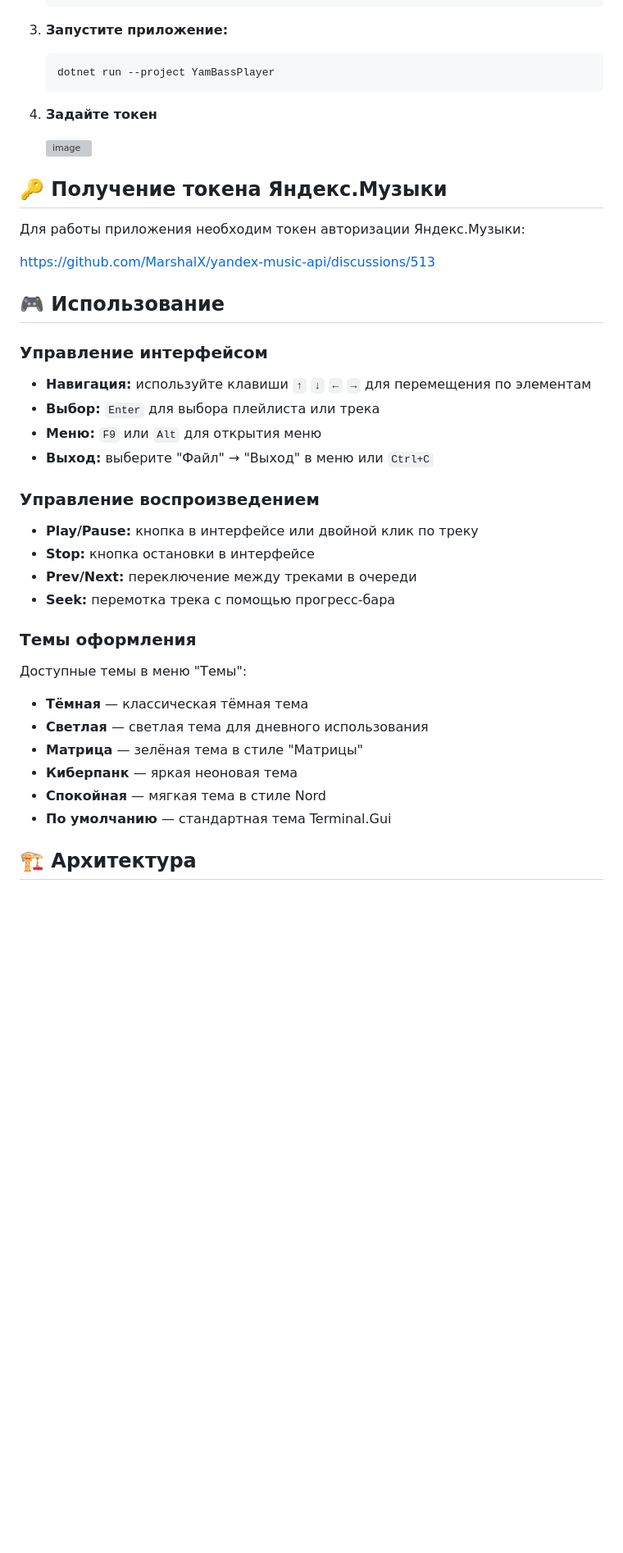
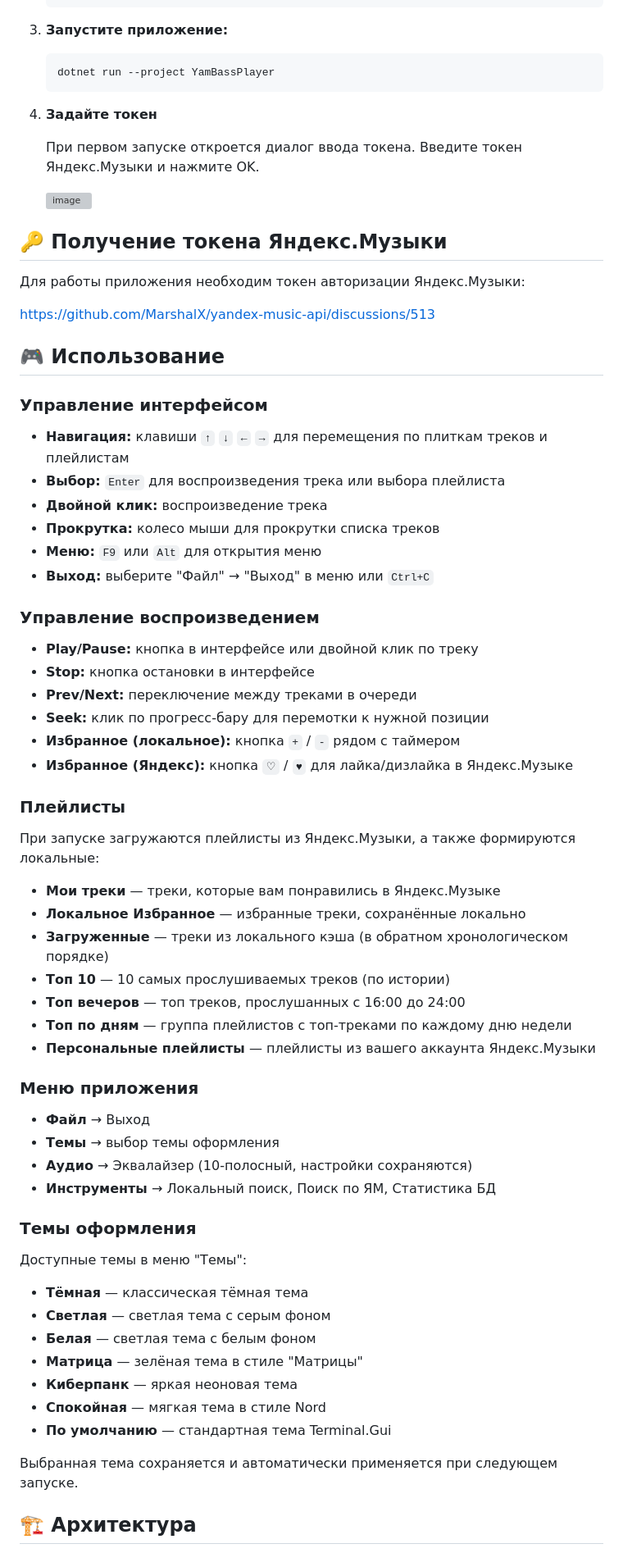
Before and after one commit to Blesya/YaBassPlayer, a Markdown page: README.md, the part around one of its changes. Shown at 82% size. GitHub-like rendering; blank space fills up the shorter version; grey boxes are pictures that could not be loaded.

````diff
--- a/README.md
+++ b/README.md
@@ -60,6 +65,8 @@ YamBassPlayer — это кроссплатформенный музыкальн
    ```
 4. **Задайте токен**
 
+   При первом запуске откроется диалог ввода токена. Введите токен Яндекс.Музыки и нажмите OK.
+
    <img width="1280" height="684" alt="image" src="https://github.com/user-attachments/assets/ab7c5dfd-3219-47af-951c-3c835b14e850" />
 
 
@@ -73,8 +80,10 @@ https://github.com/MarshalX/yandex-music-api/discussions/513
 
 ### Управление интерфейсом
 
-- **Навигация:** используйте клавиши `↑` `↓` `←` `→` для перемещения по элементам
-- **Выбор:** `Enter` для выбора плейлиста или трека
+- **Навигация:** клавиши `↑` `↓` `←` `→` для перемещения по плиткам треков и плейлистам
+- **Выбор:** `Enter` для воспроизведения трека или выбора плейлиста
+- **Двойной клик:** воспроизведение трека
+- **Прокрутка:** колесо мыши для прокрутки списка треков
 - **Меню:** `F9` или `Alt` для открытия меню
 - **Выход:** выберите "Файл" → "Выход" в меню или `Ctrl+C`
 
@@ -83,17 +92,41 @@ https://github.com/MarshalX/yandex-music-api/discussions/513
 - **Play/Pause:** кнопка в интерфейсе или двойной клик по треку
 - **Stop:** кнопка остановки в интерфейсе
 - **Prev/Next:** переключение между треками в очереди
-- **Seek:** перемотка трека с помощью прогресс-бара
+- **Seek:** клик по прогресс-бару для перемотки к нужной позиции
+- **Избранное (локальное):** кнопка `+` / `-` рядом с таймером
+- **Избранное (Яндекс):** кнопка `♡` / `♥` для лайка/дизлайка в Яндекс.Музыке
+
+### Плейлисты
+
+При запуске загружаются плейлисты из Яндекс.Музыки, а также формируются локальные:
+
+- **Мои треки** — треки, которые вам понравились в Яндекс.Музыке
+- **Локальное Избранное** — избранные треки, сохранённые локально
+- **Загруженные** — треки из локального кэша (в обратном хронологическом порядке)
+- **Топ 10** — 10 самых прослушиваемых треков (по истории)
+- **Топ вечеров** — топ треков, прослушанных с 16:00 до 24:00
+- **Топ по дням** — группа плейлистов с топ-треками по каждому дню недели
+- **Персональные плейлисты** — плейлисты из вашего аккаунта Яндекс.Музыки
+
+### Меню приложения
+
+- **Файл** → Выход
+- **Темы** → выбор темы оформления
+- **Аудио** → Эквалайзер (10-полосный, настройки сохраняются)
+- **Инструменты** → Локальный поиск, Поиск по ЯМ, Статистика БД
 
 ### Темы оформления
 
 Доступные темы в меню "Темы":
 - **Тёмная** — классическая тёмная тема
-- **Светлая** — светлая тема для дневного использования
+- **Светлая** — светлая тема с серым фоном
+- **Белая** — светлая тема с белым фоном
 - **Матрица** — зелёная тема в стиле "Матрицы"
 - **Киберпанк** — яркая неоновая тема
 - **Спокойная** — мягкая тема в стиле Nord
 - **По умолчанию** — стандартная тема Terminal.Gui
 
+Выбранная тема сохраняется и автоматически применяется при следующем запуске.
+
 ## 🏗️ Архитектура
 
````
Also changed, not shown: other parts of README.md (+26 -14 lines).
